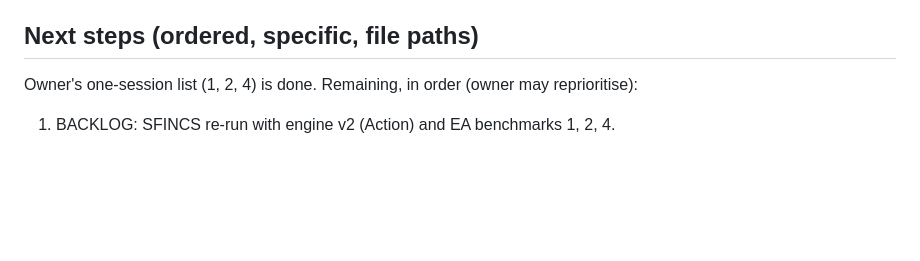
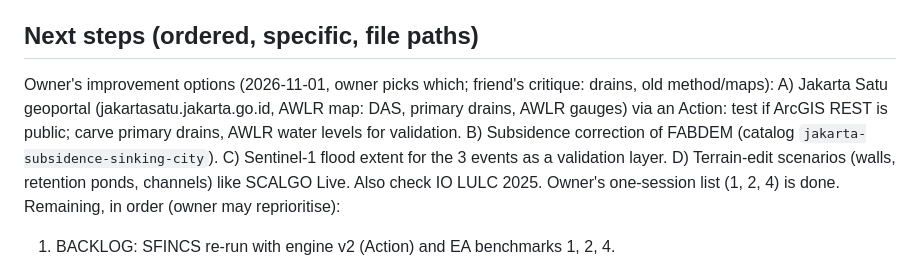
Before and after one commit to raredil/banjir3d, a Markdown page: HANDOFF.md, the part around the change. Drawn GitHub-style; blank space fills up the shorter version.

Commit message:
HANDOFF: owner's improvement options A-D
Co-Authored-By: Claude Opus 5.5 <noreply@anthropic.com>
Claude-Session: https://claude.ai/code/session_01S5riyLGy7aqdefU3utzwja

```diff
--- a/HANDOFF.md
+++ b/HANDOFF.md
@@ -58,6 +58,7 @@ docs/adr/0011-observed-flood-mode-exposure.md (event mode, rain sensitivity not
 2026-10-30: no new dependencies; CSP unchanged (engine pack same-origin; exported HTML loads Leaflet/OSM from CDN only inside the downloaded file). New inputs: `#/sim?box=` (numbers, clipped to region), hourly rain (existing strict parser). npm audit not re-run this session (no dependency change).
 
 ## Next steps (ordered, specific, file paths)
+Owner's improvement options (2026-11-01, owner picks which; friend's critique: drains, old method/maps): A) Jakarta Satu geoportal (jakartasatu.jakarta.go.id, AWLR map: DAS, primary drains, AWLR gauges) via an Action: test if ArcGIS REST is public; carve primary drains, AWLR water levels for validation. B) Subsidence correction of FABDEM (catalog `jakarta-subsidence-sinking-city`). C) Sentinel-1 flood extent for the 3 events as a validation layer. D) Terrain-edit scenarios (walls, retention ponds, channels) like SCALGO Live. Also check IO LULC 2025.
 Owner's one-session list (1, 2, 4) is done. Remaining, in order (owner may reprioritise):
 1. BACKLOG: SFINCS re-run with engine v2 (Action) and EA benchmarks 1, 2, 4.
 2. Depth shortfall: test a sub-cell rain correction only if a gauge network becomes available (BMKG data is not open); otherwise leave as a stated limitation.
```
